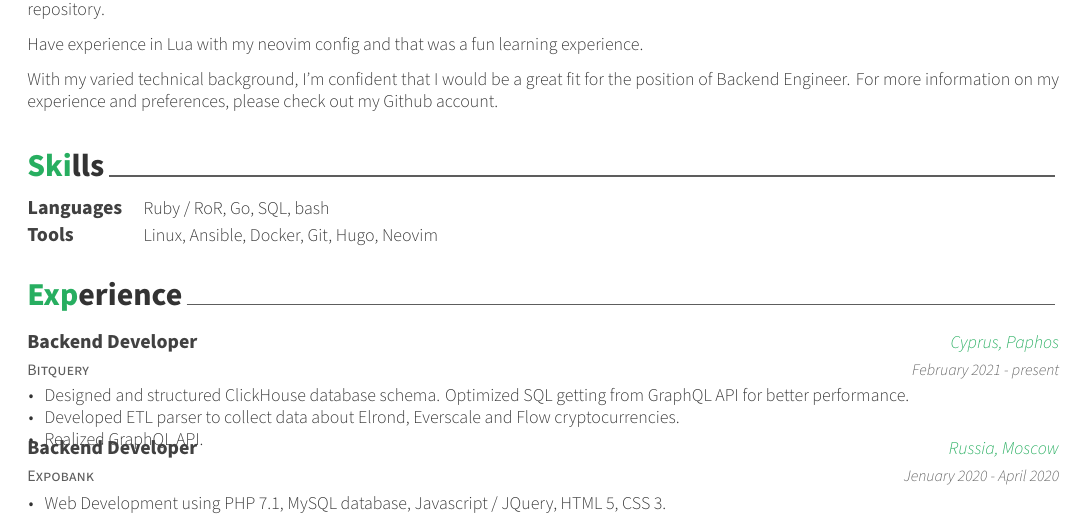
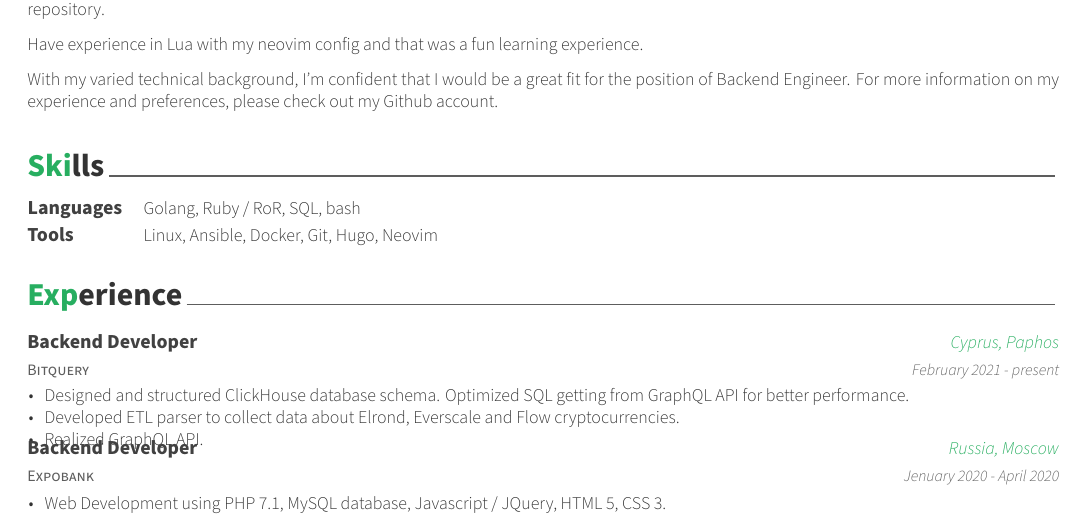
Before and after one commit to WIttyJudge/resume, a LaTeX CV (cv/cv.tex, which reads cv/components/skills.tex): part of the page, cut so that both start at the same text. Compiled offline with XeLaTeX.

```diff
--- a/cv/components/skills.tex
+++ b/cv/components/skills.tex
@@ -11,7 +11,7 @@
 
 	\cvskill
 	{Languages} % Category
-	{Ruby / RoR, Go, SQL, bash} % Skills
+	{Golang, Ruby / RoR, SQL, bash} % Skills
 
 	\cvskill
 	{Tools\hphantom{25}\color{white}.\hphantom{25}} % Category
```
Also changed, not shown: cv/components/experience.tex (+2 -2 lines), README.md, cv.pdf.
